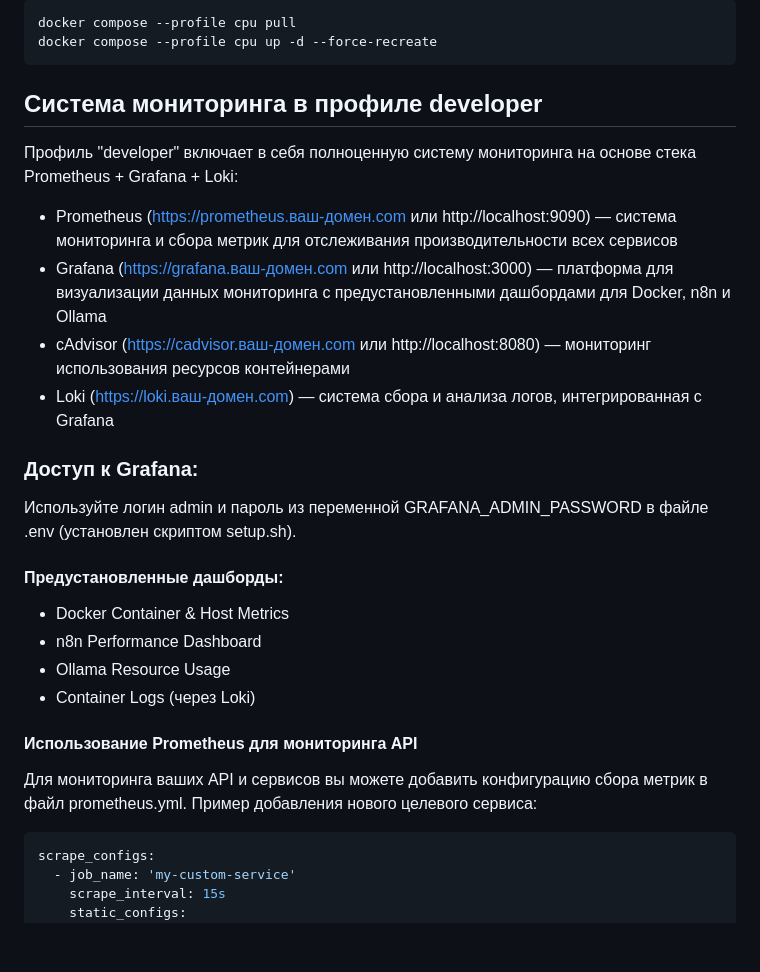
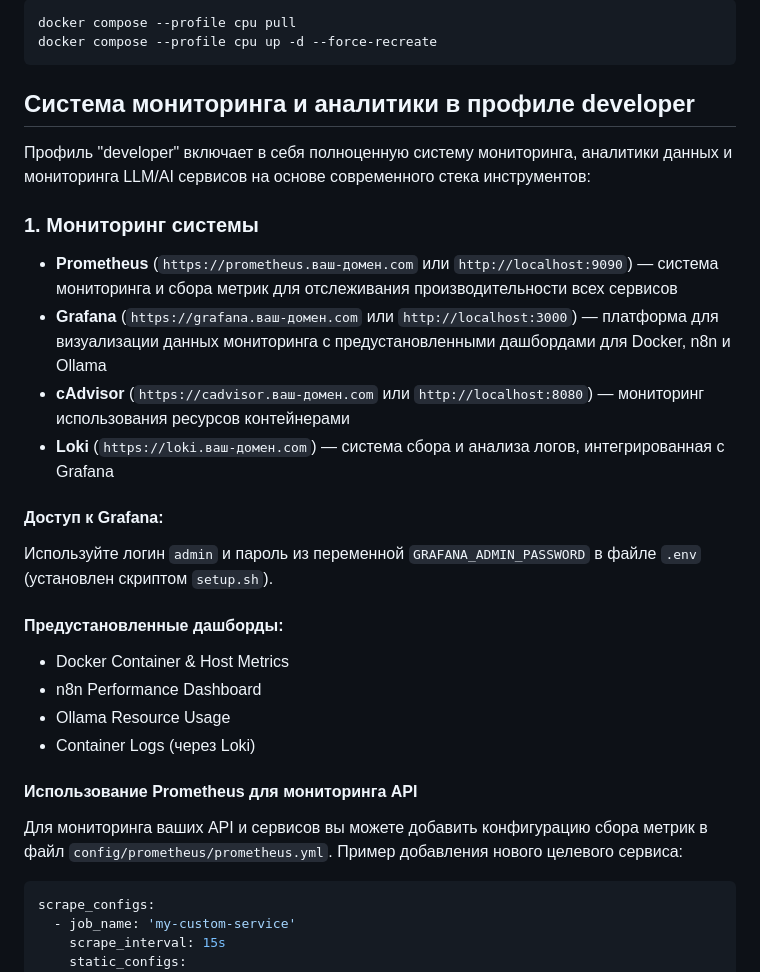
Before and after one commit to sattva2020/N8N-AI-Starter-Kit, a Markdown page: README.md, the part around one of its changes. Rendered like a GitHub page; blank space fills up the shorter version.

````diff
--- a/README.md
+++ b/README.md
@@ -269,18 +289,20 @@ docker compose up -d --force-recreate
 docker compose --profile cpu pull
 docker compose --profile cpu up -d --force-recreate
 ```
-## Система мониторинга в профиле developer
+## Система мониторинга и аналитики в профиле developer
 
-Профиль "developer" включает в себя полноценную систему мониторинга на основе стека Prometheus + Grafana + Loki:
+Профиль "developer" включает в себя полноценную систему мониторинга, аналитики данных и мониторинга LLM/AI сервисов на основе современного стека инструментов:
 
-* Prometheus (https://prometheus.ваш-домен.com или http://localhost:9090) — система мониторинга и сбора метрик для отслеживания производительности всех сервисов
-*  Grafana (https://grafana.ваш-домен.com или http://localhost:3000) — платформа для визуализации данных мониторинга с предустановленными дашбордами для Docker, n8n и Ollama
-*  cAdvisor (https://cadvisor.ваш-домен.com или http://localhost:8080) — мониторинг использования ресурсов контейнерами
-*  Loki (https://loki.ваш-домен.com) — система сбора и анализа логов, интегрированная с Grafana
+### 1. Мониторинг системы
 
-### Доступ к Grafana:
+* **Prometheus** (`https://prometheus.ваш-домен.com` или `http://localhost:9090`) — система мониторинга и сбора метрик для отслеживания производительности всех сервисов
+* **Grafana** (`https://grafana.ваш-домен.com` или `http://localhost:3000`) — платформа для визуализации данных мониторинга с предустановленными дашбордами для Docker, n8n и Ollama
+* **cAdvisor** (`https://cadvisor.ваш-домен.com` или `http://localhost:8080`) — мониторинг использования ресурсов контейнерами
+* **Loki** (`https://loki.ваш-домен.com`) — система сбора и анализа логов, интегрированная с Grafana
 
-Используйте логин admin и пароль из переменной GRAFANA_ADMIN_PASSWORD в файле .env (установлен скриптом setup.sh).
+#### Доступ к Grafana:
+
+Используйте логин `admin` и пароль из переменной `GRAFANA_ADMIN_PASSWORD` в файле `.env` (установлен скриптом `setup.sh`).
 
 #### Предустановленные дашборды:
 
@@ -291,8 +313,9 @@ docker compose --profile cpu up -d --force-recreate
 
 #### Использование Prometheus для мониторинга API
 
-Для мониторинга ваших API и сервисов вы можете добавить конфигурацию сбора метрик в файл prometheus.yml. Пример добавления нового целевого сервиса:
-```bash
+Для мониторинга ваших API и сервисов вы можете добавить конфигурацию сбора метрик в файл `config/prometheus/prometheus.yml`. Пример добавления нового целевого сервиса:
+
+```yaml
 scrape_configs:
   - job_name: 'my-custom-service'
     scrape_interval: 15s
````
Also changed, not shown: other parts of README.md (+26 -6 lines).
